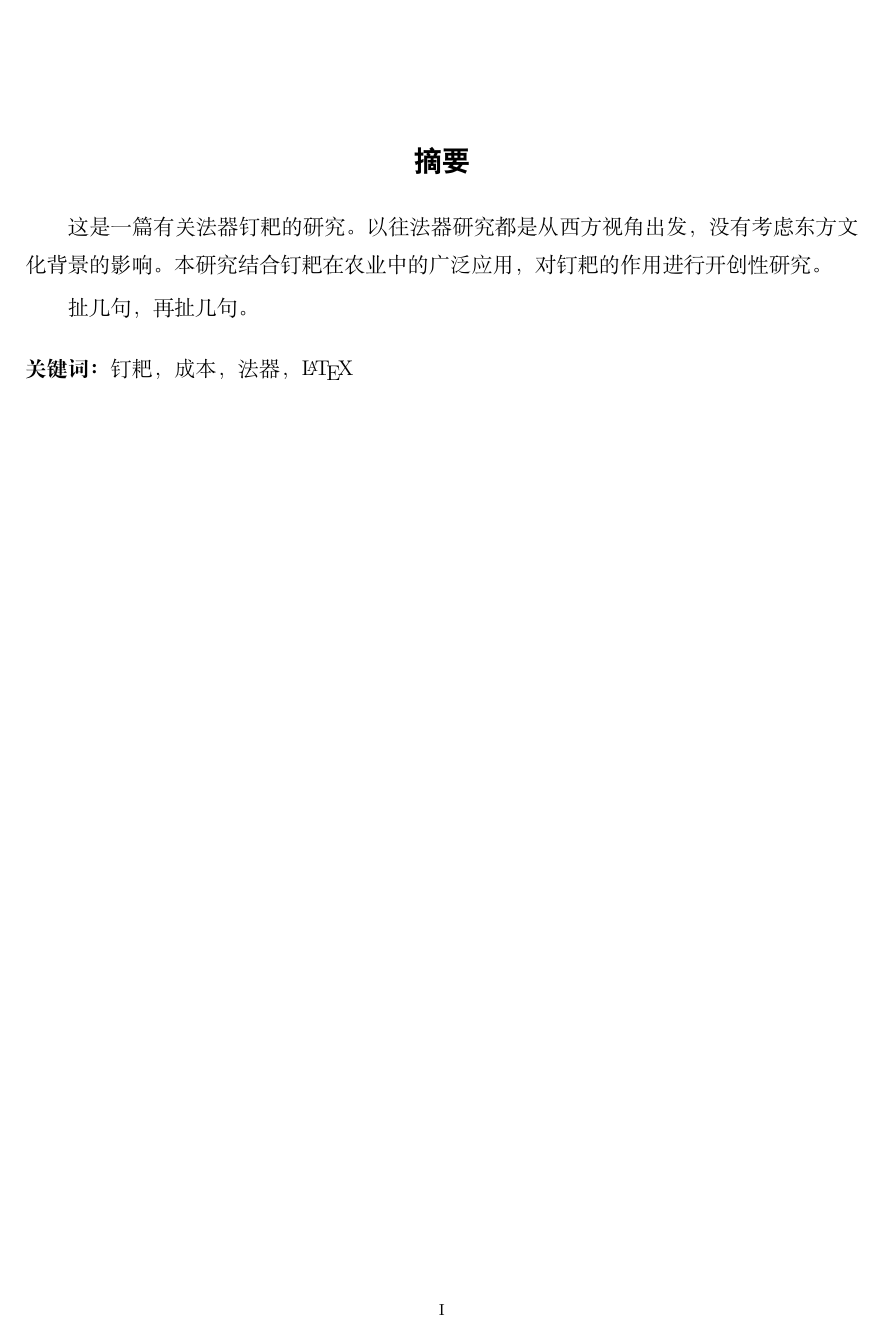
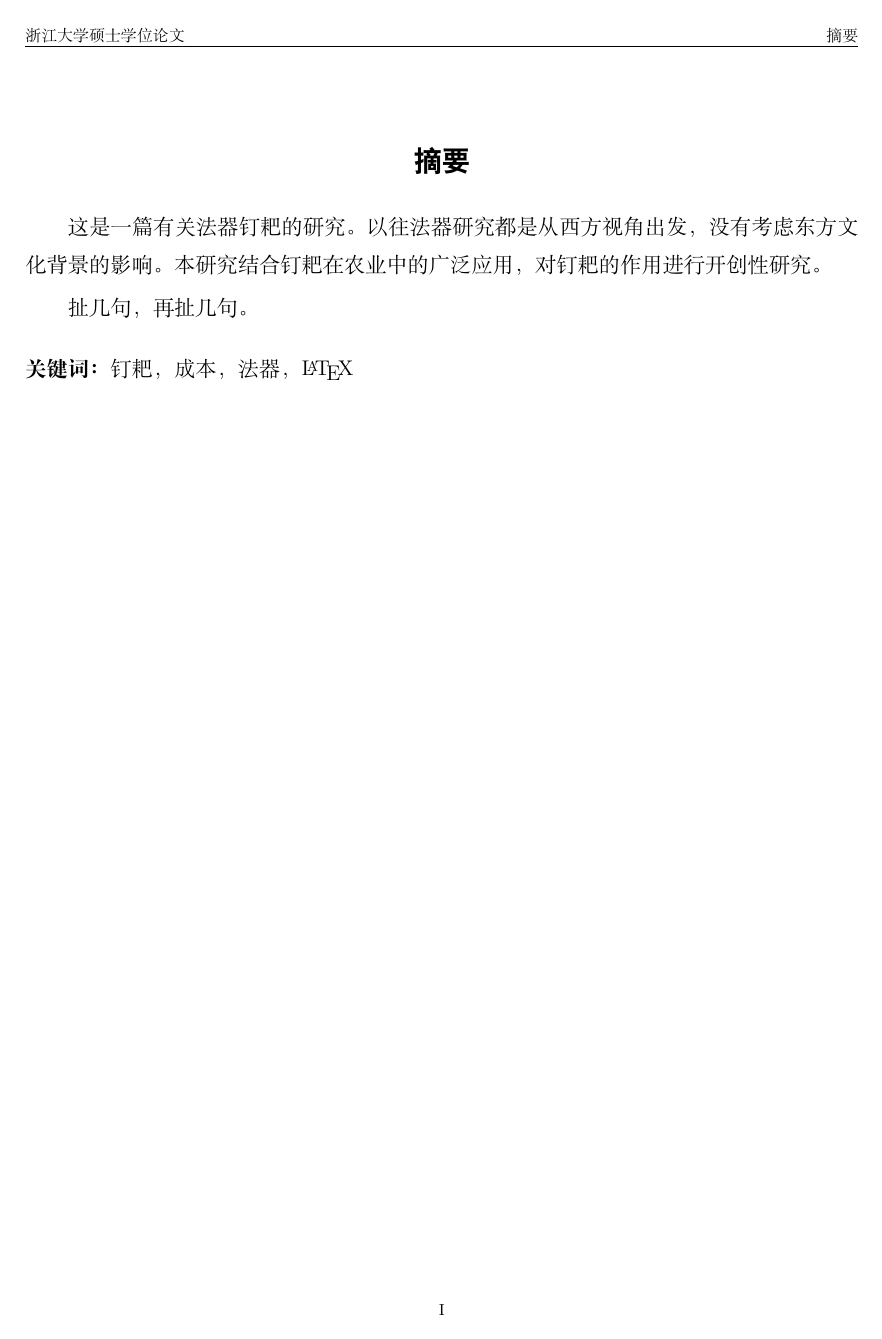
Before and after one commit to eclipselu/zjuthesis-mphil, a LaTeX thesis (thesis.tex, which reads ZJUthesis.cls): page 4 of 18. Compiled offline with XeLaTeX.

Commit message:
修改了目录部分的缩进，修复了每一章第一页没有页眉的问题

```diff
--- a/ZJUthesis.cls
+++ b/ZJUthesis.cls
@@ -606,14 +606,16 @@
 % 每一个chapter开始的第一页的页眉页脚样式为plain样式
 \fancypagestyle{plain}{%
   \fancyhf{}% 先清除当前页面的页眉页脚定义，是fancyhdr包中的定义
-  \renewcommand{\headrulewidth}{0pt}%
-  \renewcommand{\footrulewidth}{0pt}%
   \if@twoside
     %\fancyfoot[RO]{\zihao{-5} ~\thepage~}
     %\fancyfoot[LE]{\zihao{-5} ~\thepage~}
+	\fancyhead[L]{\songti\zihao{-5}\ZJU@value@school\ZJU@value@degree\ZJU@label@thesis}
+    \fancyhead[R]{\songti\zihao{-5}\leftmark}
 	\fancyfoot[C]{\zihao{-5} ~\thepage~}
 	\fancyfoot[C]{\zihao{-5} ~\thepage~}
   \else
+	\fancyhead[L]{\songti\zihao{-5}\ZJU@value@school\ZJU@value@degree\ZJU@label@thesis}
+    \fancyhead[R]{\songti\zihao{-5}\leftmark}
     \fancyfoot[C]{\zihao{-5} ~\thepage~}
   \fi
 }
@@ -753,7 +755,8 @@
 
   \setlength{\cftbeforechapskip}{-2pt}
   \setlength{\cftbeforesecskip}{-2pt}
-  \setlength{\cftsecindent}{0pt}
+  %\setlength{\cftsecindent}{0pt}
+
   \setcounter{tocdepth}{2}
   \addtocontents{toc}{\cftpagenumbersoff{chapter}}
   \tableofcontents
```
Also changed, not shown: chapters/chap1.tex (+1 -1 lines), README.md, Sample Document.pdf (added), images/tangseng.jpg, images/zhubajie.pdf (deleted), images/zhubajie.png (added).
